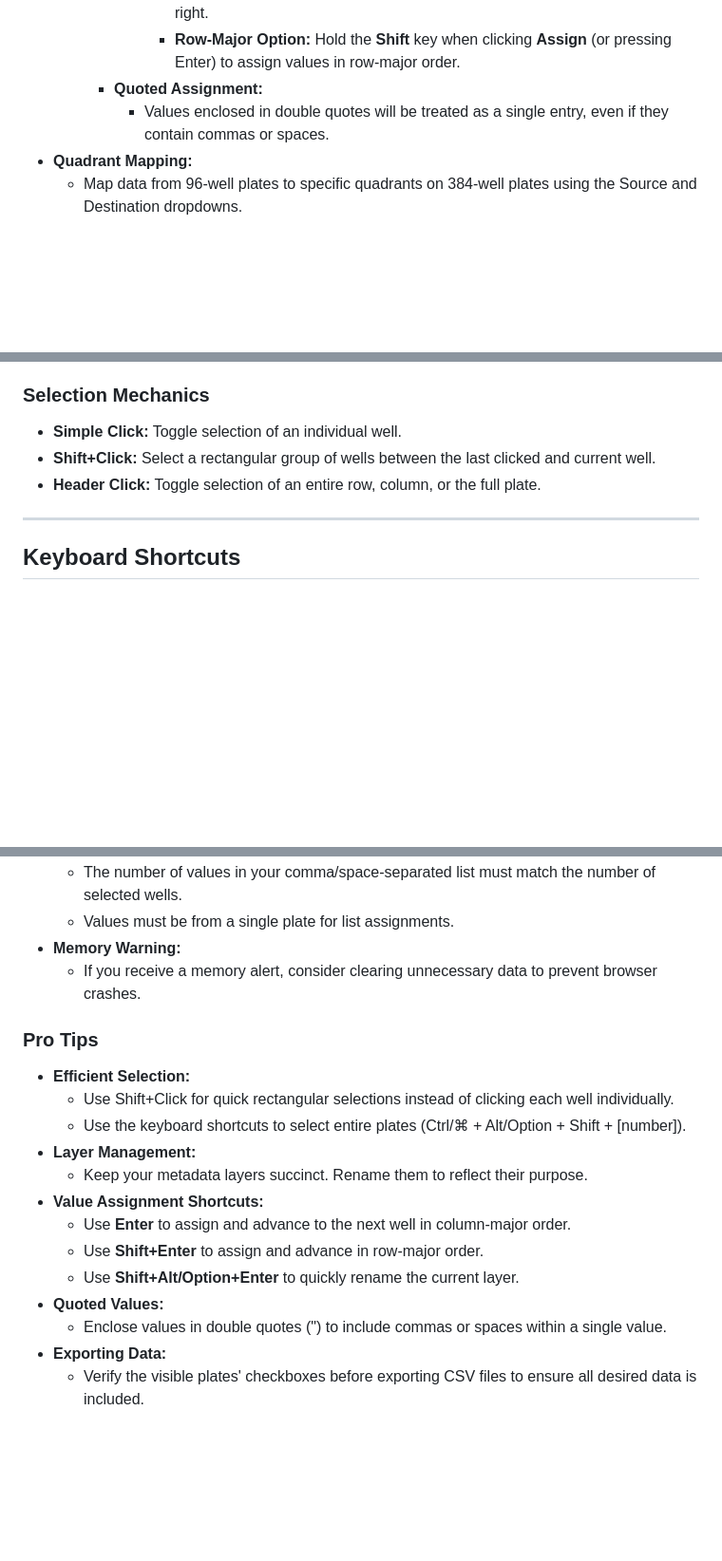
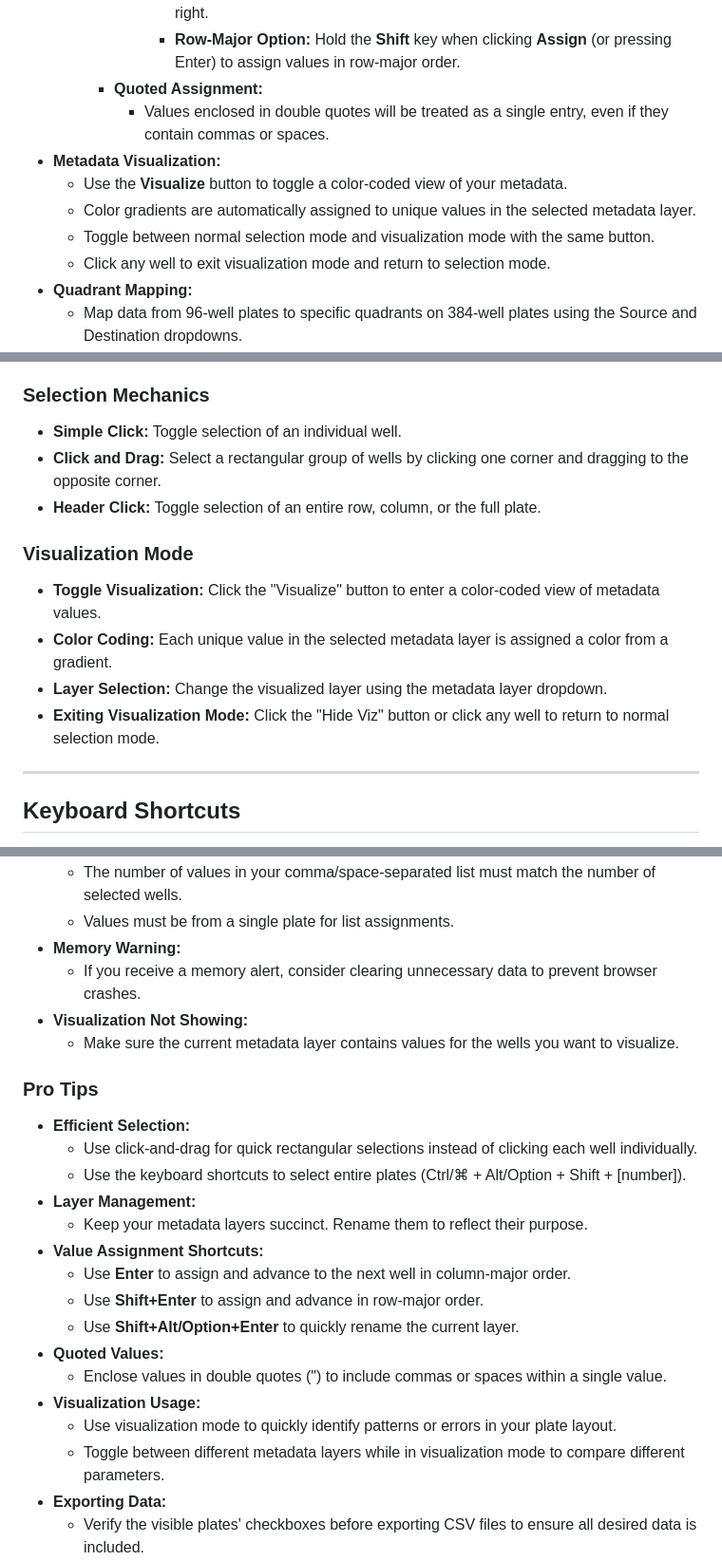
Before and after one commit to aakshmn/ratmap, a Markdown page: README.md, 3 parts joined by grey strips. Shown at 95% size. Rendered like a GitHub page; blank space fills up the shorter version.

Commit message:
Updated Readme, new features

```diff
--- a/README.md
+++ b/README.md
@@ -67,6 +68,11 @@ A walkthrough and demo of RatMap (v0.1) is available. Even though it is an older
         - **Row-Major Option:** Hold the **Shift** key when clicking **Assign** (or pressing Enter) to assign values in row-major order.
     - **Quoted Assignment:**
       - Values enclosed in double quotes will be treated as a single entry, even if they contain commas or spaces.
+- **Metadata Visualization:**
+  - Use the **Visualize** button to toggle a color-coded view of your metadata.
+  - Color gradients are automatically assigned to unique values in the selected metadata layer.
+  - Toggle between normal selection mode and visualization mode with the same button.
+  - Click any well to exit visualization mode and return to selection mode.
 - **Quadrant Mapping:**
   - Map data from 96-well plates to specific quadrants on 384-well plates using the Source and Destination dropdowns.
 - **CSV Export:**
@@ -117,8 +124,14 @@ The updated interface (v0.2) has been reorganized for better efficiency:
 
 ### Selection Mechanics
 - **Simple Click:** Toggle selection of an individual well.
-- **Shift+Click:** Select a rectangular group of wells between the last clicked and current well.
+- **Click and Drag:** Select a rectangular group of wells by clicking one corner and dragging to the opposite corner.
 - **Header Click:** Toggle selection of an entire row, column, or the full plate.
+
+### Visualization Mode
+- **Toggle Visualization:** Click the "Visualize" button to enter a color-coded view of metadata values.
+- **Color Coding:** Each unique value in the selected metadata layer is assigned a color from a gradient.
+- **Layer Selection:** Change the visualized layer using the metadata layer dropdown.
+- **Exiting Visualization Mode:** Click the "Hide Viz" button or click any well to return to normal selection mode.
 
 ---
 
@@ -175,10 +188,12 @@ The app now features a built-in shortcuts help popup (Press Ctrl/⌘ + / to view
   - Values must be from a single plate for list assignments.
 - **Memory Warning:**
   - If you receive a memory alert, consider clearing unnecessary data to prevent browser crashes.
+- **Visualization Not Showing:**
+  - Make sure the current metadata layer contains values for the wells you want to visualize.
 
 ### Pro Tips
 - **Efficient Selection:**
-  - Use Shift+Click for quick rectangular selections instead of clicking each well individually.
+  - Use click-and-drag for quick rectangular selections instead of clicking each well individually.
   - Use the keyboard shortcuts to select entire plates (Ctrl/⌘ + Alt/Option + Shift + [number]).
 - **Layer Management:**
   - Keep your metadata layers succinct. Rename them to reflect their purpose.
@@ -188,6 +203,9 @@ The app now features a built-in shortcuts help popup (Press Ctrl/⌘ + / to view
   - Use **Shift+Alt/Option+Enter** to quickly rename the current layer.
 - **Quoted Values:**
   - Enclose values in double quotes (") to include commas or spaces within a single value.
+- **Visualization Usage:**
+  - Use visualization mode to quickly identify patterns or errors in your plate layout.
+  - Toggle between different metadata layers while in visualization mode to compare different parameters.
 - **Exporting Data:**
   - Verify the visible plates' checkboxes before exporting CSV files to ensure all desired data is included.
   - The Experiment ID is now optional during export - provide one for better organization or leave it blank to skip.
```
Also changed, not shown: other parts of README.md (+4 -2 lines).
